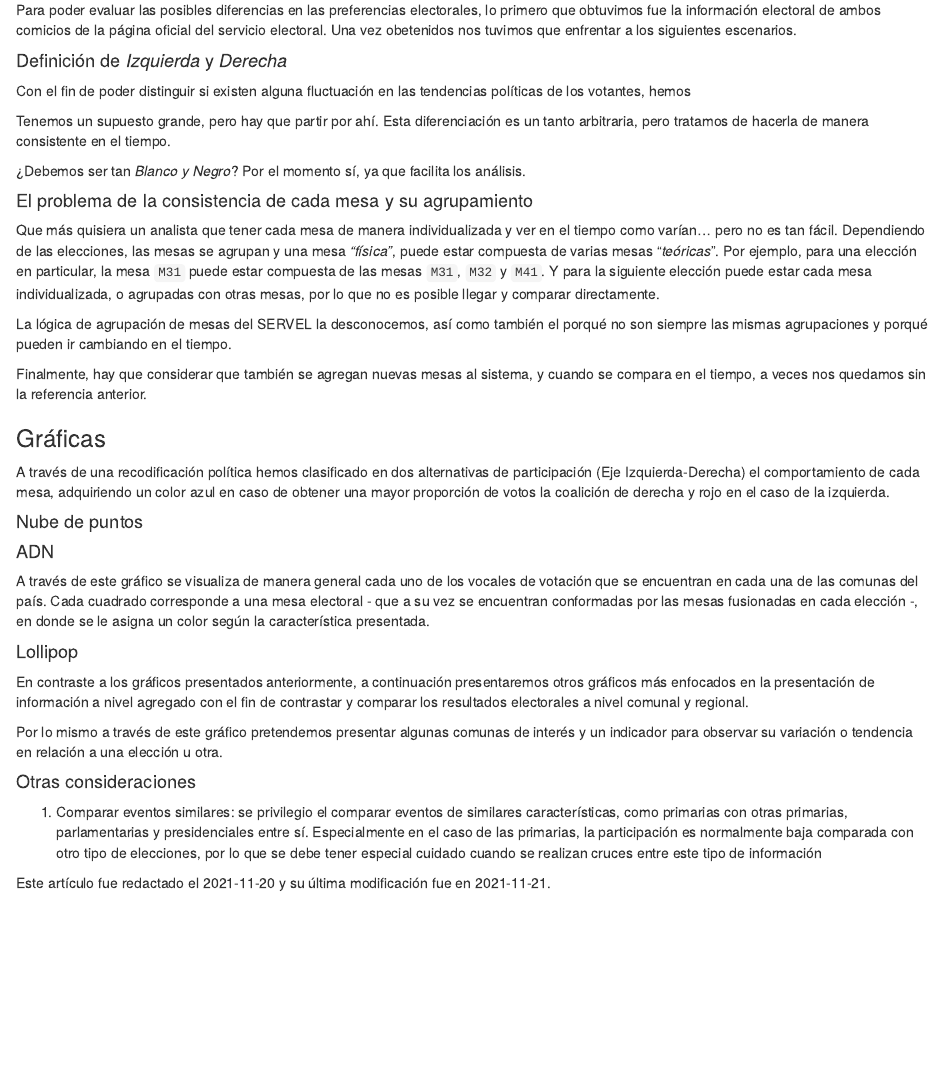
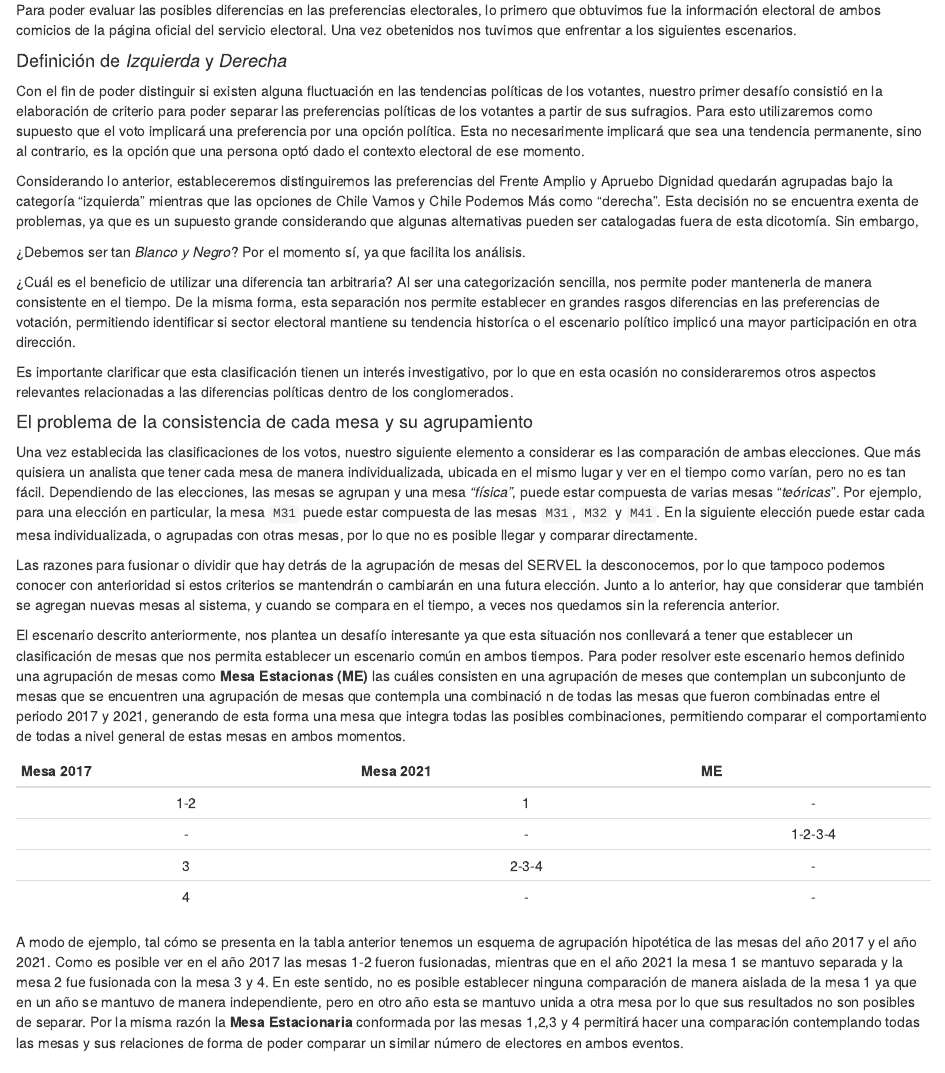
Before and after one commit to alvaroparedesl/servel_data, an R Markdown document (website/01-intro.Rmd): the page in a window 1100 px wide, from 760 px down. Rendered offline with R 4.5, knitr and Pandoc, with nearby package versions; drawn as R Markdown's standard HTML page in place of the format the file asks for.

Commit message:
Explicación Mesa Estacionaria

```diff
--- a/website/01-intro.Rmd
+++ b/website/01-intro.Rmd
@@ -28,21 +28,33 @@ Para poder evaluar las posibles diferencias en las preferencias electorales, lo
 
 #### Definición de *Izquierda* y *Derecha*
 
-Con el fin de poder distinguir si existen alguna fluctuación en las tendencias políticas de los votantes, hemos
+Con el fin de poder distinguir si existen alguna fluctuación en las tendencias políticas de los votantes, nuestro primer desafío consistió en la elaboración de criterio para poder separar las preferencias políticas de los votantes a partir de sus sufragios. Para esto utilizaremos como supuesto que el voto implicará una preferencia por una opción política. Esta no necesarimente implicará que sea una tendencia permanente, sino al contrario, es la opción que una persona optó dado el contexto electoral de ese momento.
 
-
-Tenemos un supuesto grande, pero hay que partir por ahí. Esta diferenciación es un tanto arbitraria, pero tratamos de hacerla de manera consistente en el tiempo.
+Considerando lo anterior, estableceremos distinguiremos las preferencias del Frente Amplio y Apruebo Dignidad quedarán agrupadas bajo la categoría "izquierda" mientras que las opciones de Chile Vamos y Chile Podemos Más como "derecha". Esta decisión no se encuentra exenta de problemas, ya que es un supuesto grande considerando que algunas alternativas pueden ser catalogadas fuera de esta dicotomía. Sin embargo,
 
 ¿Debemos ser tan *Blanco y Negro*? Por el momento sí, ya que facilita los análisis.
+
+¿Cuál es el beneficio de utilizar una diferencia tan arbitraria? Al ser una categorización sencilla, nos permite poder mantenerla de manera consistente en el tiempo. De la misma forma, esta separación nos permite establecer en grandes rasgos diferencias en las preferencias de votación, permitiendo identificar si sector electoral mantiene su tendencia historíca o el escenario político implicó una mayor participación en otra dirección.
+
+Es importante clarificar que esta clasificación tienen un interés investigativo, por lo que en esta ocasión no consideraremos otros aspectos relevantes relacionadas a las diferencias políticas dentro de los conglomerados.
 
 
 #### El problema de la consistencia de cada mesa y su agrupamiento
 
-Que más quisiera un analista que tener cada mesa de manera individualizada y ver en el tiempo como varían... pero no es tan fácil. Dependiendo de las elecciones, las mesas se agrupan y una mesa *"física"*, puede estar compuesta de varias mesas "*teóricas*". Por ejemplo, para una elección en particular, la mesa `M31` puede estar compuesta de las mesas `M31`, `M32` y `M41`. Y para la siguiente elección puede estar cada mesa individualizada, o agrupadas con otras mesas, por lo que no es posible llegar y comparar directamente.
+Una vez establecida las clasificaciones de los votos, nuestro siguiente elemento a considerar es las comparación de ambas elecciones. Que más quisiera un analista que tener cada mesa de manera individualizada, ubicada en el mismo lugar y ver en el tiempo como varían, pero no es tan fácil. Dependiendo de las elecciones, las mesas se agrupan y una mesa *"física"*, puede estar compuesta de varias mesas "*teóricas*". Por ejemplo, para una elección en particular, la mesa `M31` puede estar compuesta de las mesas `M31`, `M32` y `M41`. En la siguiente elección puede estar cada mesa individualizada, o agrupadas con otras mesas, por lo que no es posible llegar y comparar directamente.
 
-La lógica de agrupación de mesas del SERVEL la desconocemos, así como también el porqué no son siempre las mismas agrupaciones y porqué pueden ir cambiando en el tiempo.
+Las razones para fusionar o dividir que hay detrás de la agrupación de mesas del SERVEL la desconocemos, por lo que tampoco podemos conocer con anterioridad si estos criterios se mantendrán o cambiarán en una futura elección. Junto a lo anterior, hay que considerar que también se agregan nuevas mesas al sistema, y cuando se compara en el tiempo, a veces nos quedamos sin la referencia anterior.
 
-Finalmente, hay que considerar que también se agregan nuevas mesas al sistema, y cuando se compara en el tiempo, a veces nos quedamos sin la referencia anterior.
+El escenario descrito anteriormente, nos plantea un desafío interesante ya que esta situación nos conllevará a tener que establecer un clasificación de mesas que nos permita establecer un escenario común en ambos tiempos. Para poder resolver este escenario hemos definido una agrupación de mesas como **Mesa Estacionas (ME)** las cuáles consisten en una agrupación de meses que contemplan un subconjunto de mesas que se encuentren  una agrupación de mesas que contempla una combinació n de todas las mesas que fueron combinadas entre el periodo 2017 y 2021, generando de esta forma una mesa que integra todas las posibles combinaciones, permitiendo comparar el comportamiento de todas a nivel general de estas mesas en ambos momentos.
+
+|Mesa 2017|Mesa 2021| ME|
+|:--:|:--:|:--:|
+|1-2|1|-|
+|-|-|1-2-3-4|
+|3|2-3-4|-|
+|4|-|-|
+
+A modo de ejemplo, tal cómo se presenta en la tabla anterior tenemos un esquema de agrupación hipotética de las mesas del año 2017 y el año 2021. Como es posible ver en el año 2017 las mesas 1-2 fueron fusionadas, mientras que en el año 2021 la mesa 1 se mantuvo separada y la mesa 2 fue fusionada con la mesa 3 y 4. En este sentido, no es posible establecer ninguna comparación de manera aislada de la mesa 1 ya que en un año se mantuvo de manera independiente, pero en otro año esta se mantuvo unida a otra mesa por lo que sus resultados no son posibles de separar. Por la misma razón la **Mesa Estacionaria** conformada por las mesas 1,2,3 y 4 permitirá hacer una comparación contemplando todas las mesas y sus relaciones de forma de poder comparar un similar número de electores en ambos eventos.
 
 
 ### Gráficas
```
